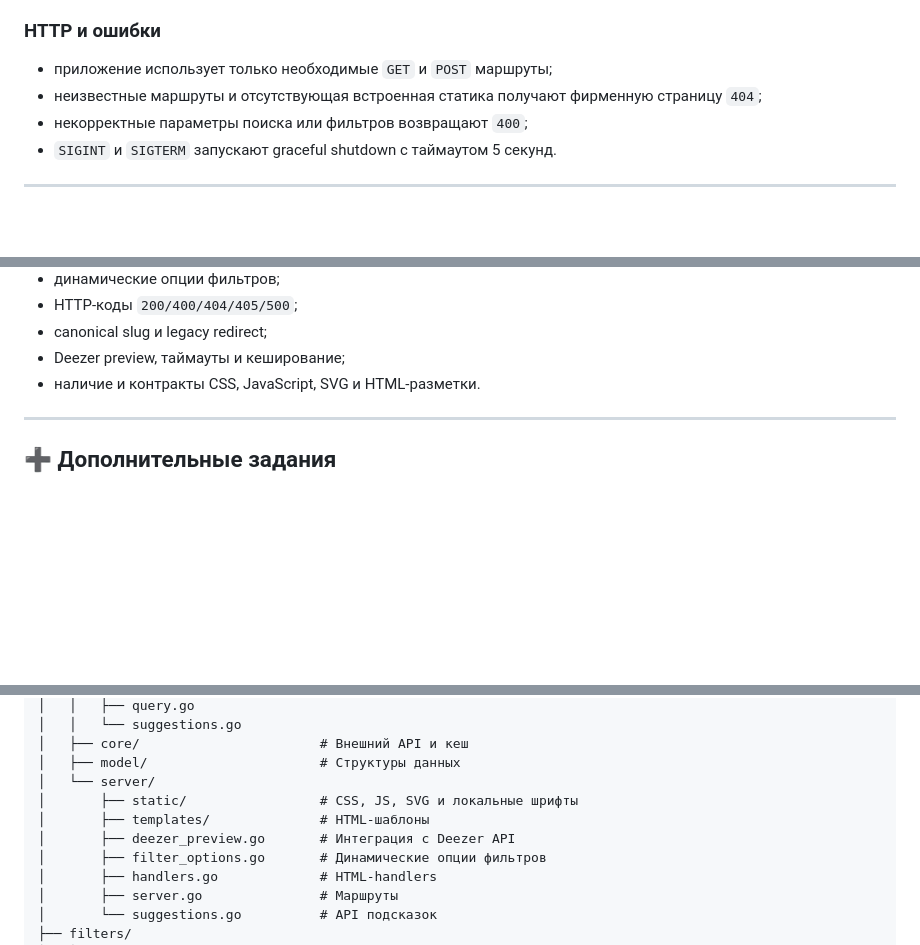
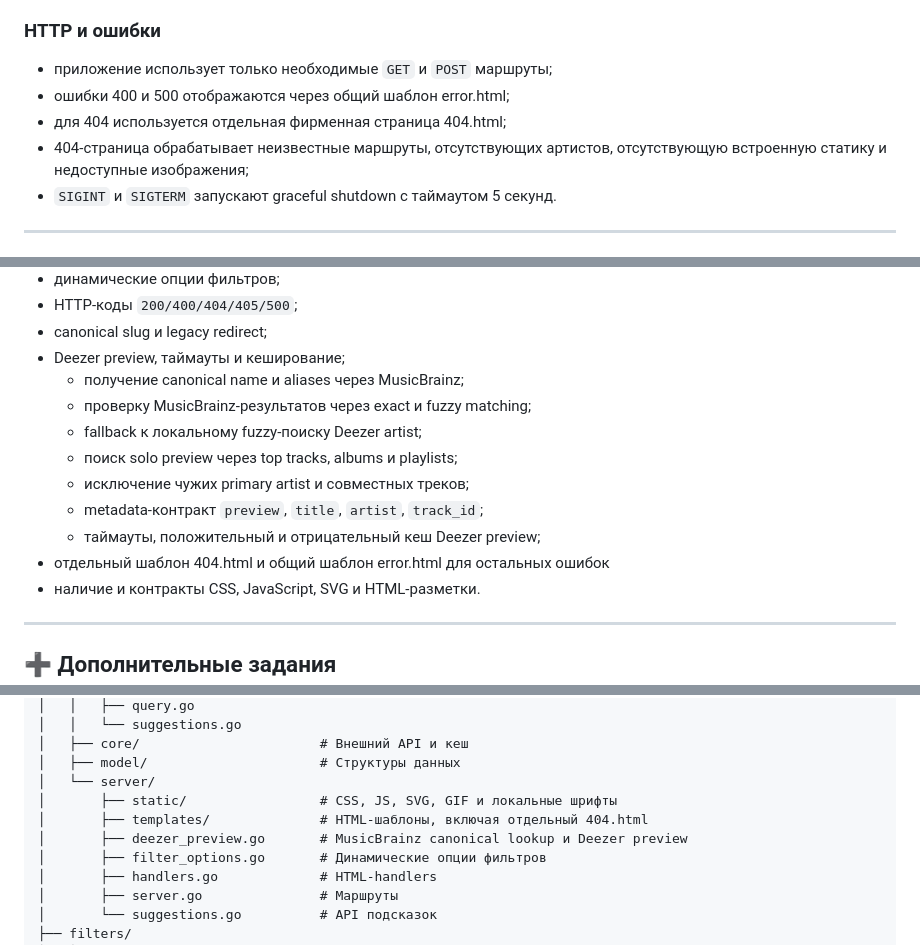
Before and after one commit to legion2440/groupie-tracker, a Markdown page: README.md, 3 parts joined by grey strips. Drawn GitHub-style; blank space fills up the shorter version.

```diff
--- a/README.md
+++ b/README.md
@@ -74,8 +74,9 @@ CACHE_TTL=10 go run ./cmd/groupie-tracker
 ### HTTP и ошибки
 
 - приложение использует только необходимые `GET` и `POST` маршруты;
-- неизвестные маршруты и отсутствующая встроенная статика получают фирменную страницу `404`;
-- некорректные параметры поиска или фильтров возвращают `400`;
+- ошибки 400 и 500 отображаются через общий шаблон error.html;
+- для 404 используется отдельная фирменная страница 404.html;
+- 404-страница обрабатывает неизвестные маршруты, отсутствующих артистов, отсутствующую встроенную статику и недоступные изображения;
 - `SIGINT` и `SIGTERM` запускают graceful shutdown с таймаутом 5 секунд.
 
 ---
@@ -216,6 +239,14 @@ go test -v ./...
 - HTTP-коды `200/400/404/405/500`;
 - canonical slug и legacy redirect;
 - Deezer preview, таймауты и кеширование;
+    - получение canonical name и aliases через MusicBrainz;
+    - проверку MusicBrainz-результатов через exact и fuzzy matching;
+    - fallback к локальному fuzzy-поиску Deezer artist;
+    - поиск solo preview через top tracks, albums и playlists;
+    - исключение чужих primary artist и совместных треков;
+    - metadata-контракт `preview`, `title`, `artist`, `track_id`;
+    - таймауты, положительный и отрицательный кеш Deezer preview;
+- отдельный шаблон 404.html и общий шаблон error.html для остальных ошибок
 - наличие и контракты CSS, JavaScript, SVG и HTML-разметки.
 
 ---
@@ -247,9 +278,9 @@ groupie-tracker/
 │   ├── core/                       # Внешний API и кеш
 │   ├── model/                      # Структуры данных
 │   └── server/
-│       ├── static/                 # CSS, JS, SVG и локальные шрифты
-│       ├── templates/              # HTML-шаблоны
-│       ├── deezer_preview.go       # Интеграция с Deezer API
+│       ├── static/                 # CSS, JS, SVG, GIF и локальные шрифты
+│       ├── templates/              # HTML-шаблоны, включая отдельный 404.html
+│       ├── deezer_preview.go       # MusicBrainz canonical lookup и Deezer preview
 │       ├── filter_options.go       # Динамические опции фильтров
 │       ├── handlers.go             # HTML-handlers
 │       ├── server.go               # Маршруты
```
Also changed, not shown: other parts of README.md (+30 -8 lines), visualizations/README.md (+19 -16 lines).
